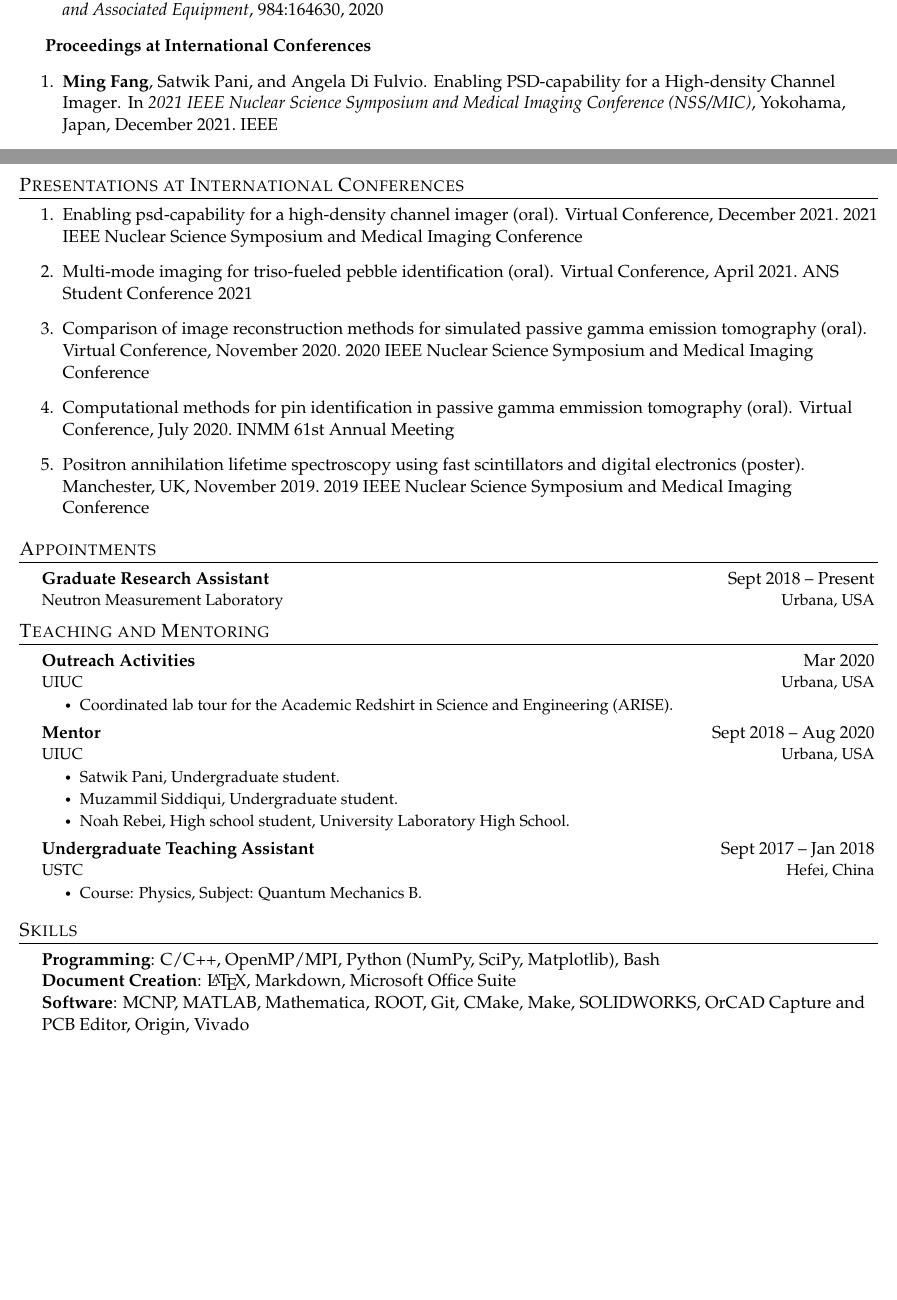
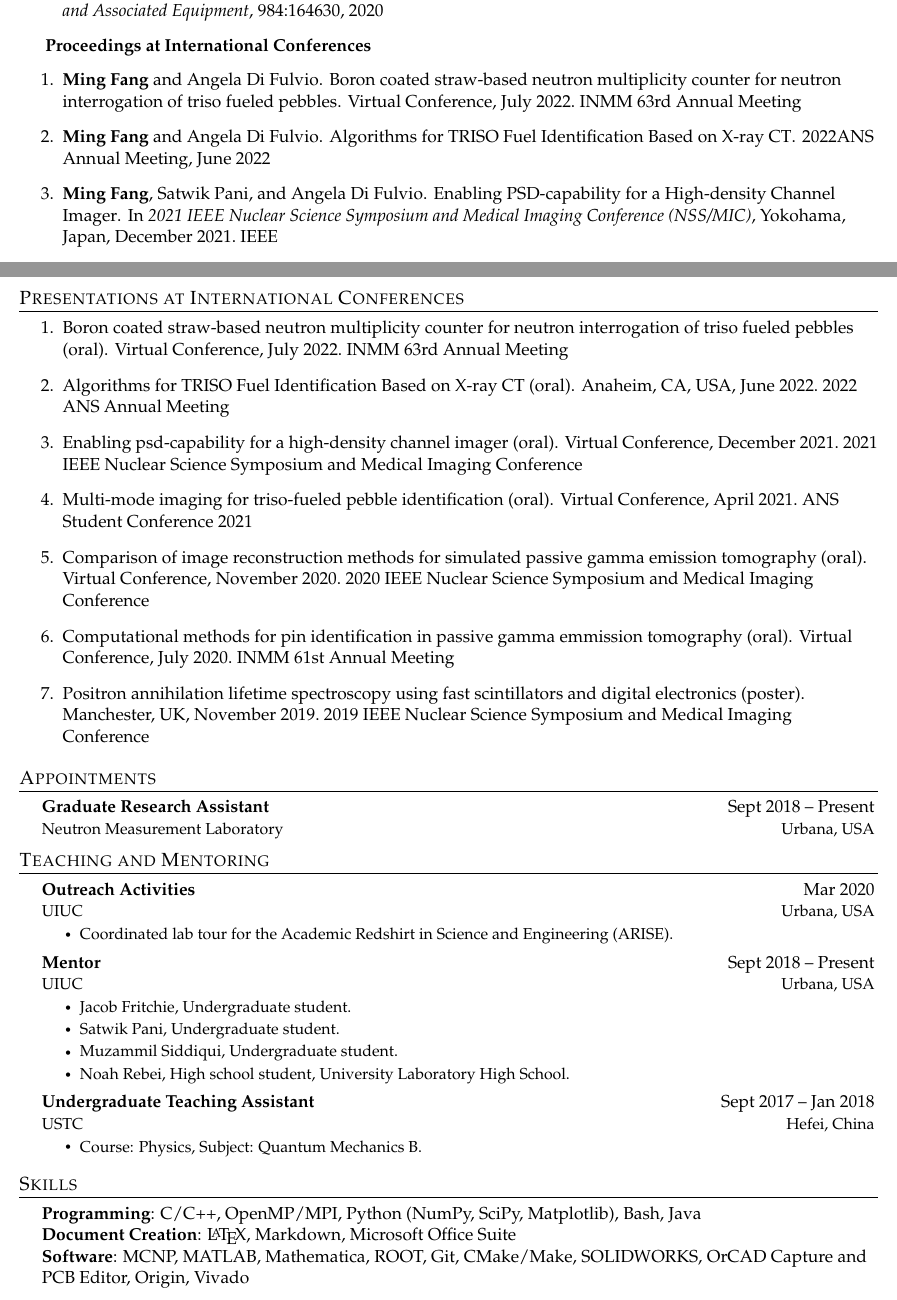
Before and after one commit to fm140905/Ming-CV, a LaTeX CV (CV.tex, which reads publications.bib): two parts of pages 2 and 3 of 4, joined at a grey line, cut so that both start at the same text, the shorter picture padded with empty space. Compiled offline with pdfLaTeX.

Commit message:
add INMM conference proceeding

```diff
--- a/CV.tex
+++ b/CV.tex
@@ -336,6 +340,8 @@ descriptions maintain the consistency from prior sections
 \end{comment}
 \section{Presentations at International Conferences}
     \begin{enumerate}
+        \item \bibentry{NMCINMM2022}
+        \item \bibentry{TRISOANS2022}
         \item \bibentry{2021IEEENSSMIC}
         \item \bibentry{TRISOANS2021}
         \item \bibentry{2020IEEENSSMIC}
@@ -367,9 +373,10 @@ Remember to tailor the resume for to the position.
         \CVItem{Coordinated lab tour for the Academic Redshirt in Science and Engineering (ARISE).}
       \CVItemListEnd
     \CVSubheading
-      {Mentor}{Sept 2018 – Aug 2020}
+      {Mentor}{Sept 2018 – Present}
       {UIUC}{Urbana, USA}
       \CVItemListStart
+        \CVItem{Jacob Fritchie, Undergraduate student.}
         \CVItem{Satwik Pani, Undergraduate student.}
         \CVItem{Muzammil Siddiqui, Undergraduate student.}
         \CVItem{Noah Rebei, High school student, University Laboratory High School.}
@@ -391,9 +398,9 @@ recommends.
 \section{Skills}
  \begin{itemize}[leftmargin=0.5cm, label={}]
     {\item{
-     \textbf{Programming}{: C/C++, OpenMP/MPI, Python (NumPy, SciPy, Matplotlib), Bash} \\
+     \textbf{Programming}{: C/C++, OpenMP/MPI, Python (NumPy, SciPy, Matplotlib), Bash, Java} \\
      \textbf{Document Creation}{: \LaTeX, Markdown, Microsoft Office Suite} \\
-     \textbf{Software}{: MCNP, MATLAB, Mathematica, ROOT, Git, CMake, Make, SOLIDWORKS, OrCAD Capture and PCB Editor, Origin, Vivado}\\
+     \textbf{Software}{: MCNP, MATLAB, Mathematica, ROOT, Git, CMake/Make, SOLIDWORKS, OrCAD Capture and PCB Editor, Origin, Vivado}\\
     }}
  \end{itemize}
 
--- a/publications.bib
+++ b/publications.bib
@@ -148,3 +148,7 @@
       publisher={Elsevier}
 }
 
+@inproceedings{MingTRISOANS2022,
+ author = {\textbf{Ming Fang} and Angela Di Fulvio} ,
+ title = {{Algorithms for TRISO Fuel Identification Based on X-ray CT}},
+ year = {2022},
@@ -150,0 +159 @@
+ month = {June},
@@ -151,3 +166,11 @@
+  title={Boron Coated Straw-based Neutron Multiplicity Counter for Neutron Interrogation of TRISO Fueled Pebbles},
+  author={\textbf{Ming Fang} and Angela Di Fulvio},
+  address = {Virtual Conference},
+  month = {July},
+  year = {2022},
+ organization = {INMM 63rd Annual Meeting}
+}
+
 @inproceedings{MingTRISOANS2021,
  author = {\textbf{Ming Fang} and Angela Di Fulvio} ,
  title = {{Multi-Mode Imaging for TRISO-fueled Pebble Identification}},
@@ -162,6 +185,16 @@
  note = {},
 }
 
+@inproceedings{TRISOANS2022,
+ title = {{Algorithms for TRISO Fuel Identification Based on X-ray CT (oral)}},
+ author={},
+    address = {Anaheim, CA, USA},
+    month = {June},
+    year = {2022},
+ organization = {2022 ANS Annual Meeting},
+ note = {},
+}
+
 @inproceedings{TRISOANS2021,
   title={Multi-Mode Imaging for TRISO-fueled Pebble Identification (oral)},
   author={},
@@ -170,3 +203,12 @@
   year = {2021},
  organization = {ANS Student Conference 2021}
 }
+
+@inproceedings{NMCINMM2022,
+  title={Boron Coated Straw-based Neutron Multiplicity Counter for Neutron Interrogation of TRISO Fueled Pebbles (oral)},
+  author={},
+  address = {Virtual Conference},
+  month = {July},
+  year = {2022},
+ organization = {INMM 63rd Annual Meeting}
+}
```
Also changed, not shown: Ming_CV.pdf, CV.tex (4 more changed lines), publications.bib (10 more changed lines).
